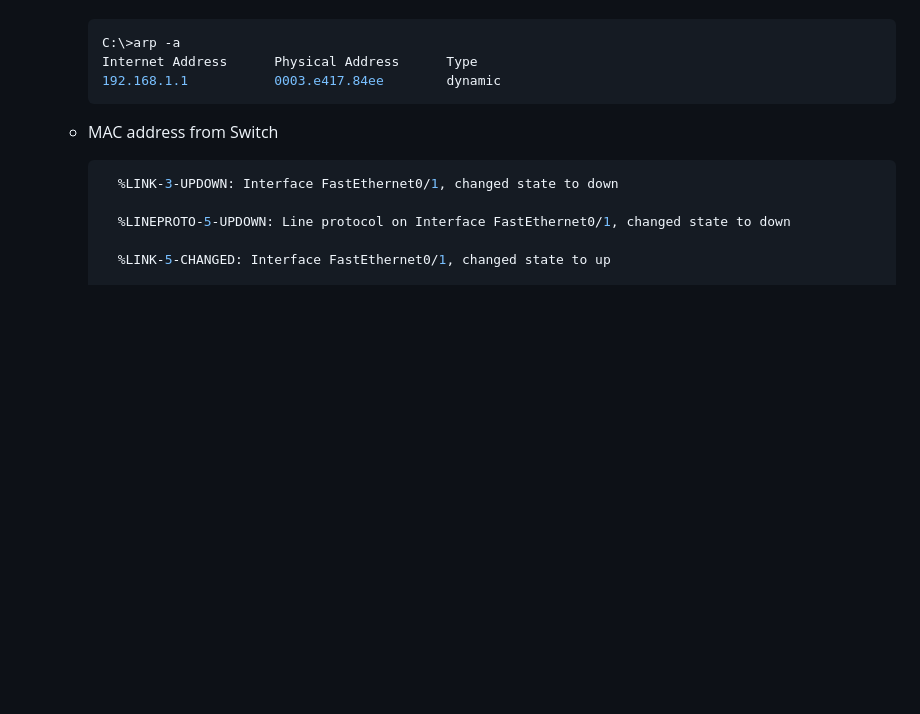
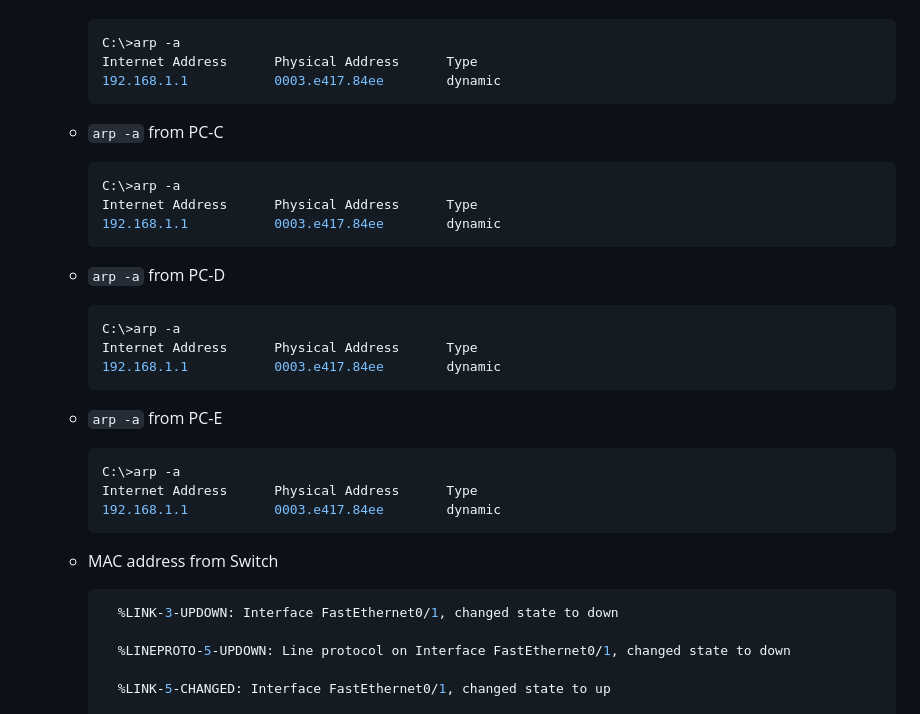
Before and after one commit to grx6741/College, a Markdown page: ICS224-ComputerNetwork/lab/lab2.md, the part around the change. GitHub-like rendering; blank space fills up the shorter version.

````diff
--- a/ICS224-ComputerNetwork/lab/lab2.md
+++ b/ICS224-ComputerNetwork/lab/lab2.md
@@ -266,6 +266,24 @@ Through cable.
     Internet Address      Physical Address      Type
     192.168.1.1           0003.e417.84ee        dynamic
     ```
+  - `arp -a` from PC-C
+    ```console
+    C:\>arp -a
+    Internet Address      Physical Address      Type
+    192.168.1.1           0003.e417.84ee        dynamic
+    ```
+  - `arp -a` from PC-D
+    ```console
+    C:\>arp -a
+    Internet Address      Physical Address      Type
+    192.168.1.1           0003.e417.84ee        dynamic
+    ```
+  - `arp -a` from PC-E
+    ```console
+    C:\>arp -a
+    Internet Address      Physical Address      Type
+    192.168.1.1           0003.e417.84ee        dynamic
+    ```
 
   - MAC address from Switch
     ```console
````
